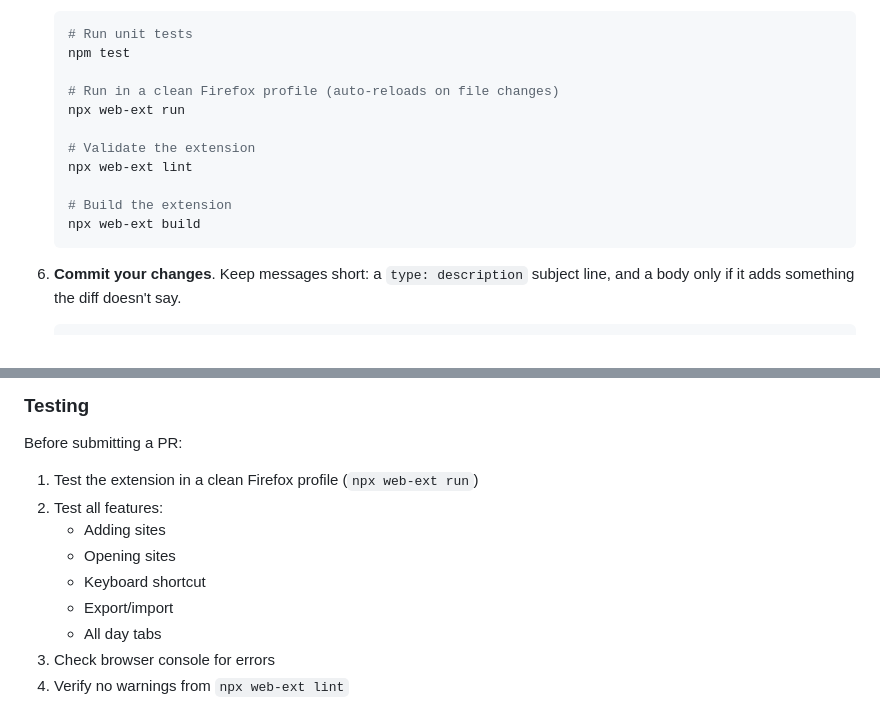
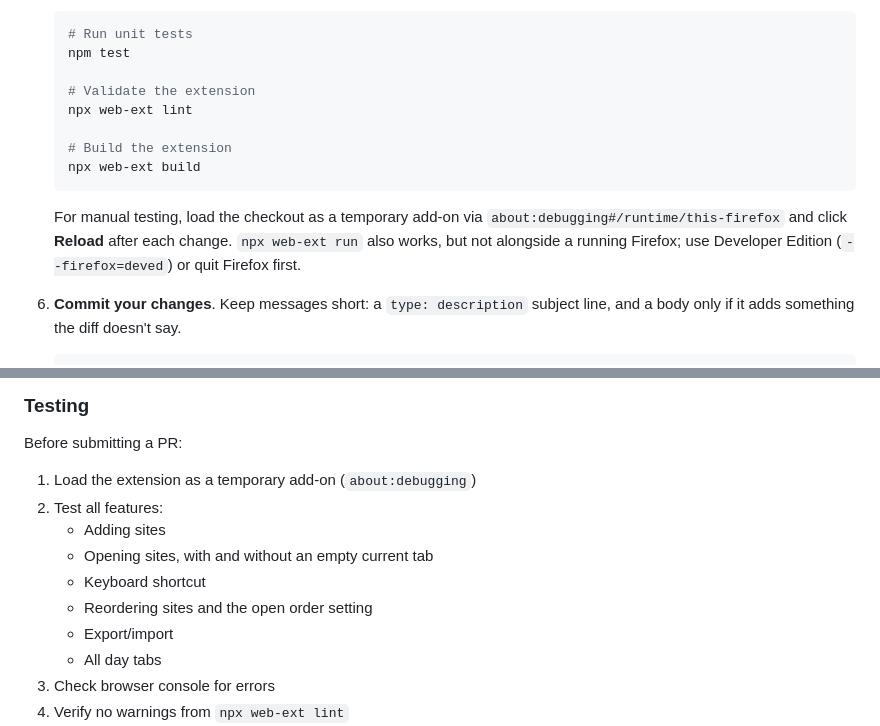
Before and after one commit to nate-double-u/Our-Morning-Coffee, a Markdown page: CONTRIBUTING.md, 2 parts joined by grey strips. Drawn GitHub-style.

````diff
--- a/CONTRIBUTING.md
+++ b/CONTRIBUTING.md
@@ -53,15 +53,17 @@ Feature suggestions are welcome! Please open an issue with:
    # Run unit tests
    npm test
 
-   # Run in a clean Firefox profile (auto-reloads on file changes)
-   npx web-ext run
-
    # Validate the extension
    npx web-ext lint
 
    # Build the extension
    npx web-ext build
    ```
+
+   For manual testing, load the checkout as a temporary add-on via
+   `about:debugging#/runtime/this-firefox` and click **Reload** after each
+   change. `npx web-ext run` also works, but not alongside a running
+   Firefox; use Developer Edition (`--firefox=deved`) or quit Firefox first.
 
 6. **Commit your changes**. Keep messages short: a `type: description`
    subject line, and a body only if it adds something the diff doesn't say.
@@ -93,11 +95,12 @@ first.
 
 Before submitting a PR:
 
-1. Test the extension in a clean Firefox profile (`npx web-ext run`)
+1. Load the extension as a temporary add-on (`about:debugging`)
 2. Test all features:
    - Adding sites
-   - Opening sites
+   - Opening sites, with and without an empty current tab
    - Keyboard shortcut
+   - Reordering sites and the open order setting
    - Export/import
    - All day tabs
 3. Check browser console for errors
````
Also changed, not shown: .github/copilot-instructions.md (+3 -2 lines), README.md (+28 -30 lines).
